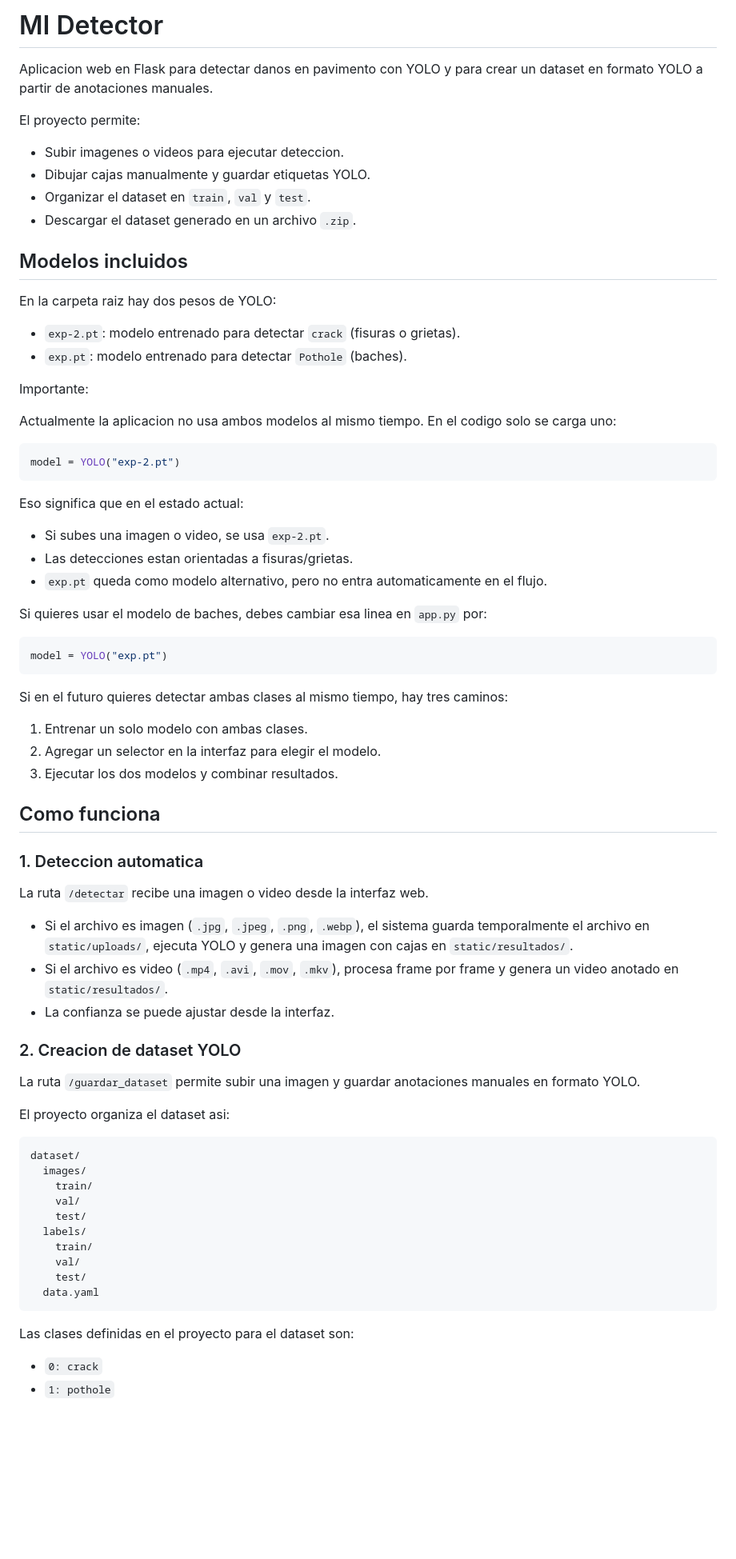
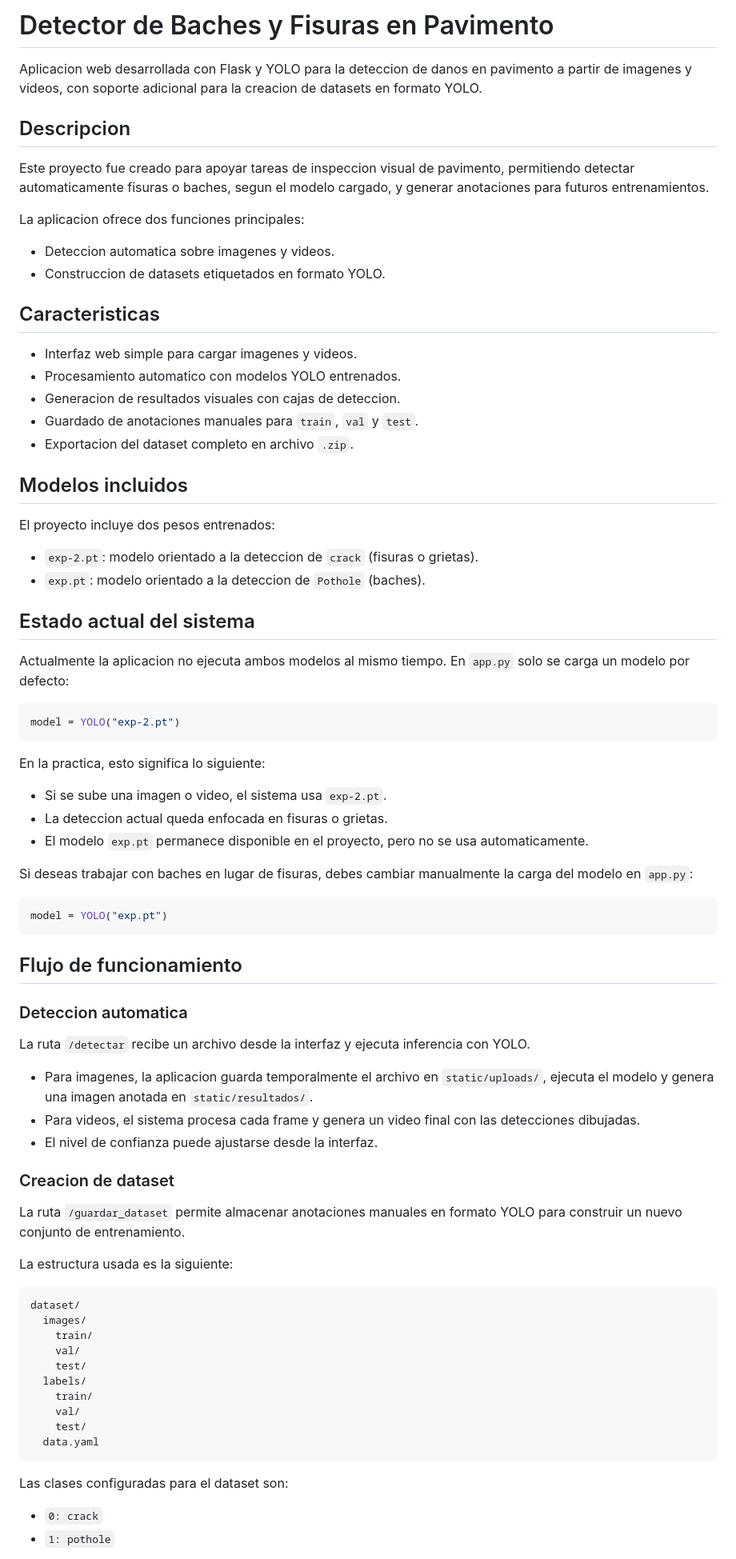
Before and after one commit to Billx-Ce/grupo_3_dector_de_baches, a Markdown page: README.md, the part around one of its changes. Shown at 80% size. Rendered like a GitHub page; blank space fills up the shorter version.

````diff
--- a/README.md
+++ b/README.md
@@ -1,62 +1,66 @@
-# MI Detector
+# Detector de Baches y Fisuras en Pavimento
 
-Aplicacion web en Flask para detectar danos en pavimento con YOLO y para crear un dataset en formato YOLO a partir de anotaciones manuales.
+Aplicacion web desarrollada con Flask y YOLO para la deteccion de danos en pavimento a partir de imagenes y videos, con soporte adicional para la creacion de datasets en formato YOLO.
 
-El proyecto permite:
+## Descripcion
 
-- Subir imagenes o videos para ejecutar deteccion.
-- Dibujar cajas manualmente y guardar etiquetas YOLO.
-- Organizar el dataset en `train`, `val` y `test`.
-- Descargar el dataset generado en un archivo `.zip`.
+Este proyecto fue creado para apoyar tareas de inspeccion visual de pavimento, permitiendo detectar automaticamente fisuras o baches, segun el modelo cargado, y generar anotaciones para futuros entrenamientos.
+
+La aplicacion ofrece dos funciones principales:
+
+- Deteccion automatica sobre imagenes y videos.
+- Construccion de datasets etiquetados en formato YOLO.
+
+## Caracteristicas
+
+- Interfaz web simple para cargar imagenes y videos.
+- Procesamiento automatico con modelos YOLO entrenados.
+- Generacion de resultados visuales con cajas de deteccion.
+- Guardado de anotaciones manuales para `train`, `val` y `test`.
+- Exportacion del dataset completo en archivo `.zip`.
 
 ## Modelos incluidos
 
-En la carpeta raiz hay dos pesos de YOLO:
+El proyecto incluye dos pesos entrenados:
 
-- `exp-2.pt`: modelo entrenado para detectar `crack` (fisuras o grietas).
-- `exp.pt`: modelo entrenado para detectar `Pothole` (baches).
+- `exp-2.pt`: modelo orientado a la deteccion de `crack` (fisuras o grietas).
+- `exp.pt`: modelo orientado a la deteccion de `Pothole` (baches).
 
-Importante:
+## Estado actual del sistema
 
-Actualmente la aplicacion no usa ambos modelos al mismo tiempo. En el codigo solo se carga uno:
+Actualmente la aplicacion no ejecuta ambos modelos al mismo tiempo. En `app.py` solo se carga un modelo por defecto:
 
 ```python
 model = YOLO("exp-2.pt")
 ```
 
-Eso significa que en el estado actual:
+En la practica, esto significa lo siguiente:
 
-- Si subes una imagen o video, se usa `exp-2.pt`.
-- Las detecciones estan orientadas a fisuras/grietas.
-- `exp.pt` queda como modelo alternativo, pero no entra automaticamente en el flujo.
+- Si se sube una imagen o video, el sistema usa `exp-2.pt`.
+- La deteccion actual queda enfocada en fisuras o grietas.
+- El modelo `exp.pt` permanece disponible en el proyecto, pero no se usa automaticamente.
 
-Si quieres usar el modelo de baches, debes cambiar esa linea en `app.py` por:
+Si deseas trabajar con baches en lugar de fisuras, debes cambiar manualmente la carga del modelo en `app.py`:
 
 ```python
 model = YOLO("exp.pt")
 ```
 
-Si en el futuro quieres detectar ambas clases al mismo tiempo, hay tres caminos:
+## Flujo de funcionamiento
 
-1. Entrenar un solo modelo con ambas clases.
-2. Agregar un selector en la interfaz para elegir el modelo.
-3. Ejecutar los dos modelos y combinar resultados.
+### Deteccion automatica
 
-## Como funciona
+La ruta `/detectar` recibe un archivo desde la interfaz y ejecuta inferencia con YOLO.
 
-### 1. Deteccion automatica
+- Para imagenes, la aplicacion guarda temporalmente el archivo en `static/uploads/`, ejecuta el modelo y genera una imagen anotada en `static/resultados/`.
+- Para videos, el sistema procesa cada frame y genera un video final con las detecciones dibujadas.
+- El nivel de confianza puede ajustarse desde la interfaz.
 
-La ruta `/detectar` recibe una imagen o video desde la interfaz web.
+### Creacion de dataset
 
-- Si el archivo es imagen (`.jpg`, `.jpeg`, `.png`, `.webp`), el sistema guarda temporalmente el archivo en `static/uploads/`, ejecuta YOLO y genera una imagen con cajas en `static/resultados/`.
-- Si el archivo es video (`.mp4`, `.avi`, `.mov`, `.mkv`), procesa frame por frame y genera un video anotado en `static/resultados/`.
-- La confianza se puede ajustar desde la interfaz.
+La ruta `/guardar_dataset` permite almacenar anotaciones manuales en formato YOLO para construir un nuevo conjunto de entrenamiento.
 
-### 2. Creacion de dataset YOLO
-
-La ruta `/guardar_dataset` permite subir una imagen y guardar anotaciones manuales en formato YOLO.
-
-El proyecto organiza el dataset asi:
+La estructura usada es la siguiente:
 
 ```text
 dataset/
@@ -71,7 +75,7 @@ dataset/
   data.yaml
 ```
 
-Las clases definidas en el proyecto para el dataset son:
+Las clases configuradas para el dataset son:
 
 - `0: crack`
 - `1: pothole`
````
Also changed, not shown: other parts of README.md (+56 -33 lines).
